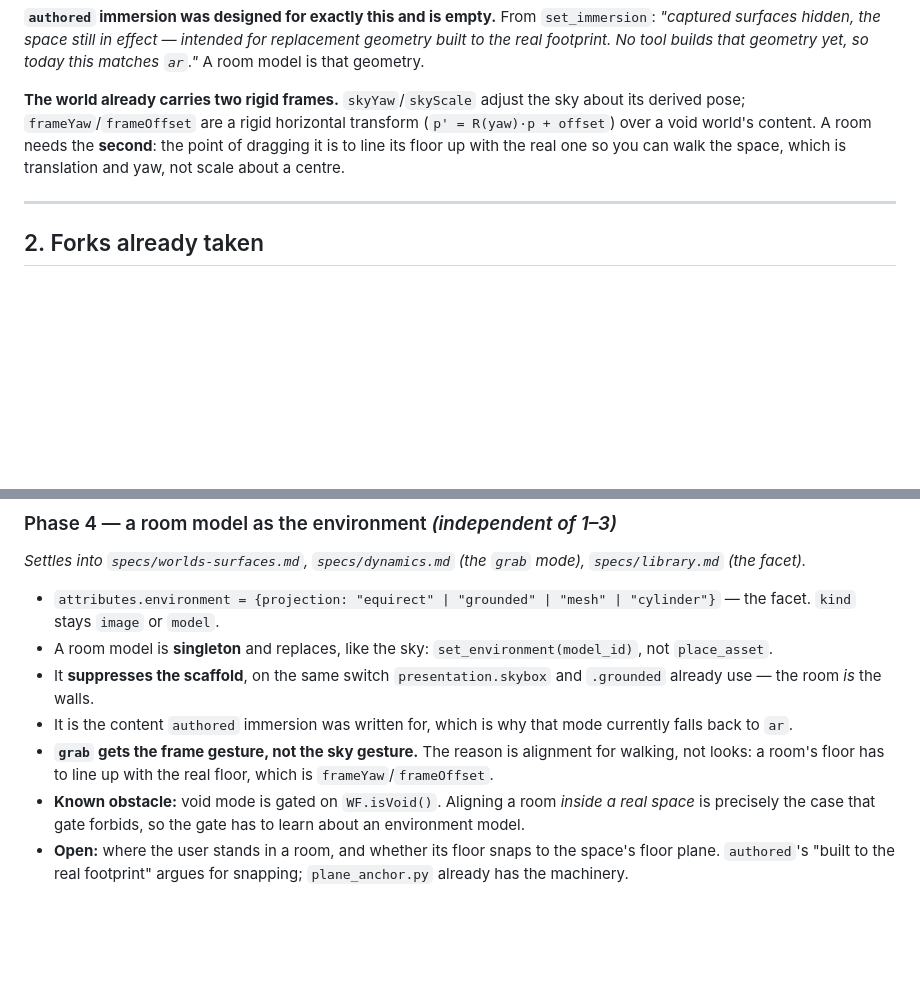
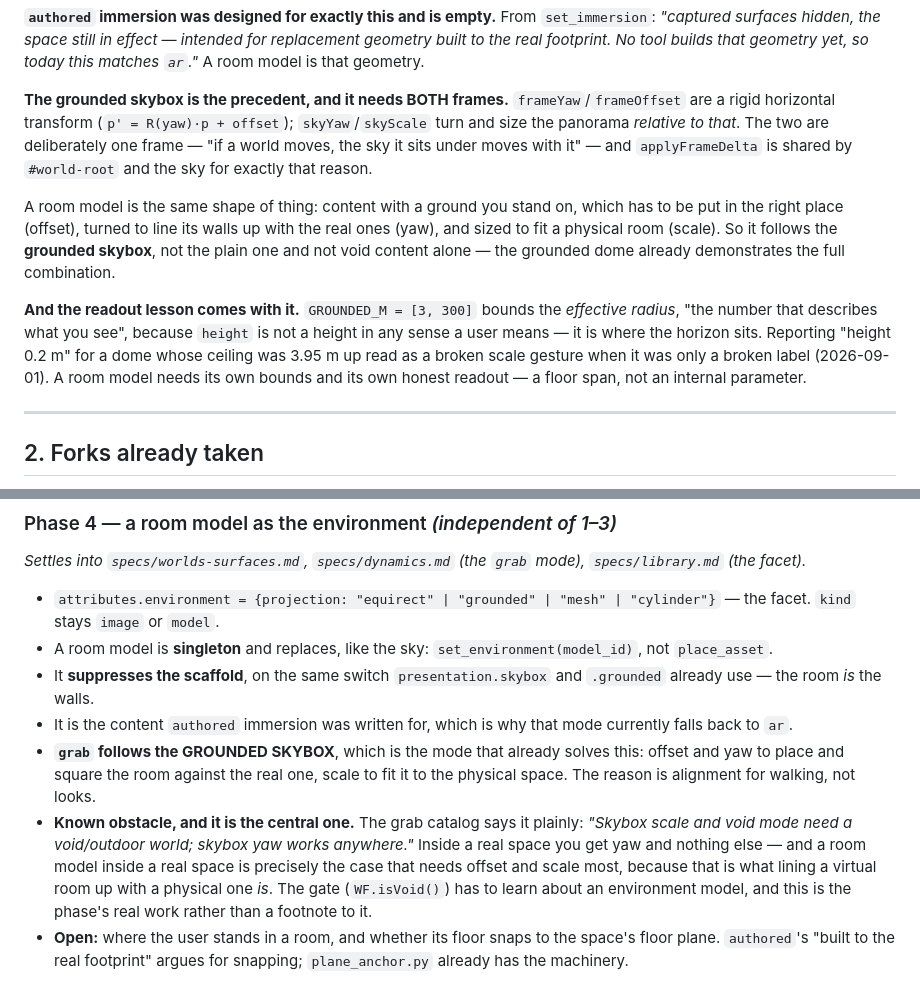
Before and after one commit to Daniel-Oberlin/Conjure, a Markdown page: docs/plans/figures-and-library.md, 2 parts joined by grey strips. Drawn GitHub-style; blank space fills up the shorter version.

Commit message:
The room's precedent is the GROUNDED skybox, and it needs both frames
I wrote that a room follows the void frame "not the sky gesture", which
split apart two things the client deliberately keeps together. The
grounded dome rides BOTH: `frameYaw`/`frameOffset` place and turn it,
`skyYaw`/`skyScale` size and spin the panorama relative to that, and
`applyFrameDelta` is shared by `#world-root` and the sky precisely so a
world and the sky above it move as one.

A room model is the same shape of thing — a ground you stand on that has
to be placed, squared against the real walls, and sized to a physical
room. Offset, yaw AND scale. The plain sky is the odd one out: no ground,
no position, and scaling it changes only occlusion.

That also promotes the obstacle from a footnote to the phase's actual
work. The grab catalog says "Skybox scale and void mode need a
void/outdoor world; skybox yaw works anywhere" — so inside a real space
you get yaw and nothing else, and a room inside a real space is exactly
the case that needs offset and scale most.

Carried over with it: `GROUNDED_M` bounds the EFFECTIVE RADIUS, "the
number that describes what you see", because `height` is where the
horizon sits and not a height in any sense a user means. Reporting
"height 0.2 m" for a dome whose ceiling was 3.95 m up read as a broken
scale gesture when it was only a broken label. A room needs its own
bounds and an honest readout — a floor span, not an internal parameter.

Co-Authored-By: Claude Opus 5 (1M context) <noreply@anthropic.com>

```diff
--- a/docs/plans/figures-and-library.md
+++ b/docs/plans/figures-and-library.md
@@ -52,10 +52,21 @@ surfaces hidden, the space still in effect — intended for replacement geometry
 footprint. No tool builds that geometry yet, so today this matches `ar`."* A room model is that
 geometry.
 
-**The world already carries two rigid frames.** `skyYaw`/`skyScale` adjust the sky about its derived
-pose; `frameYaw`/`frameOffset` are a rigid horizontal transform (`p' = R(yaw)·p + offset`) over a void
-world's content. A room needs the **second**: the point of dragging it is to line its floor up with the
-real one so you can walk the space, which is translation and yaw, not scale about a centre.
+**The grounded skybox is the precedent, and it needs BOTH frames.** `frameYaw`/`frameOffset` are a
+rigid horizontal transform (`p' = R(yaw)·p + offset`); `skyYaw`/`skyScale` turn and size the panorama
+*relative to that*. The two are deliberately one frame — "if a world moves, the sky it sits under moves
+with it" — and `applyFrameDelta` is shared by `#world-root` and the sky for exactly that reason.
+
+A room model is the same shape of thing: content with a ground you stand on, which has to be put in
+the right place (offset), turned to line its walls up with the real ones (yaw), and sized to fit a
+physical room (scale). So it follows the **grounded skybox**, not the plain one and not void content
+alone — the grounded dome already demonstrates the full combination.
+
+**And the readout lesson comes with it.** `GROUNDED_M = [3, 300]` bounds the *effective radius*,
+"the number that describes what you see", because `height` is not a height in any sense a user means —
+it is where the horizon sits. Reporting "height 0.2 m" for a dome whose ceiling was 3.95 m up read as a
+broken scale gesture when it was only a broken label (2026-09-01). A room model needs its own bounds
+and its own honest readout — a floor span, not an internal parameter.
 
 ---
 
@@ -146,10 +157,15 @@ rig with the body moving correctly; its audio plays in sync; and a pose reassert
   — the room *is* the walls.
 - It is the content `authored` immersion was written for, which is why that mode currently falls back
   to `ar`.
-- **`grab` gets the frame gesture, not the sky gesture.** The reason is alignment for walking, not
-  looks: a room's floor has to line up with the real floor, which is `frameYaw`/`frameOffset`.
-- **Known obstacle:** void mode is gated on `WF.isVoid()`. Aligning a room *inside a real space* is
-  precisely the case that gate forbids, so the gate has to learn about an environment model.
+- **`grab` follows the GROUNDED SKYBOX**, which is the mode that already solves this: offset and yaw
+  to place and square the room against the real one, scale to fit it to the physical space. The reason
+  is alignment for walking, not looks.
+- **Known obstacle, and it is the central one.** The grab catalog says it plainly: *"Skybox scale and
+  void mode need a void/outdoor world; skybox yaw works anywhere."* Inside a real space you get yaw and
+  nothing else — and a room model inside a real space is precisely the case that needs offset and scale
+  most, because that is what lining a virtual room up with a physical one *is*. The gate
+  (`WF.isVoid()`) has to learn about an environment model, and this is the phase's real work rather
+  than a footnote to it.
 - **Open:** where the user stands in a room, and whether its floor snaps to the space's floor plane.
   `authored`'s "built to the real footprint" argues for snapping; `plane_anchor.py` already has the
   machinery.
```
Also changed, not shown: docs/decisions.md (+5 -0 lines).
